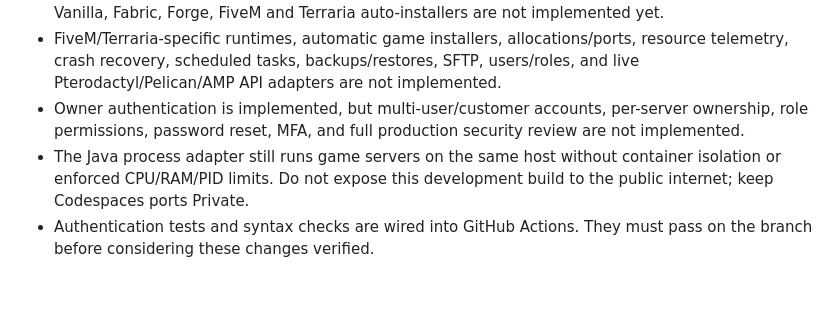
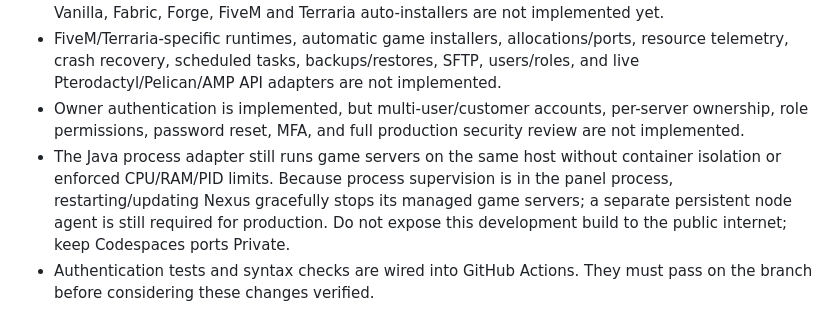
Before and after one commit to lponpz/Nexus-Panel, a Markdown page: README.md, the part around the change. Rendered like a GitHub page; blank space fills up the shorter version.

Commit message:
docs: clarify local runtime restart limitation

```diff
--- a/README.md
+++ b/README.md
@@ -44,7 +44,7 @@ Open the installer/dashboard URL printed by the launcher. If it does not open au
 - The Paper installer requires outbound HTTPS access to PaperMC's official Fill API and download host. Vanilla, Fabric, Forge, FiveM and Terraria auto-installers are not implemented yet.
 - FiveM/Terraria-specific runtimes, automatic game installers, allocations/ports, resource telemetry, crash recovery, scheduled tasks, backups/restores, SFTP, users/roles, and live Pterodactyl/Pelican/AMP API adapters are not implemented.
 - Owner authentication is implemented, but multi-user/customer accounts, per-server ownership, role permissions, password reset, MFA, and full production security review are not implemented.
-- The Java process adapter still runs game servers on the same host without container isolation or enforced CPU/RAM/PID limits. Do not expose this development build to the public internet; keep Codespaces ports Private.
+- The Java process adapter still runs game servers on the same host without container isolation or enforced CPU/RAM/PID limits. Because process supervision is in the panel process, restarting/updating Nexus gracefully stops its managed game servers; a separate persistent node agent is still required for production. Do not expose this development build to the public internet; keep Codespaces ports Private.
 - Authentication tests and syntax checks are wired into GitHub Actions. They must pass on the branch before considering these changes verified.
 
 A complete hosting panel still needs a hardened node agent, isolated process execution, customer accounts and per-server authorization, resource limits, port allocation, real game installers, backups/restores, secure updates, and thorough integration/security tests. This repository is being built toward that goal in stages; do not treat this development build as production-safe.
```
